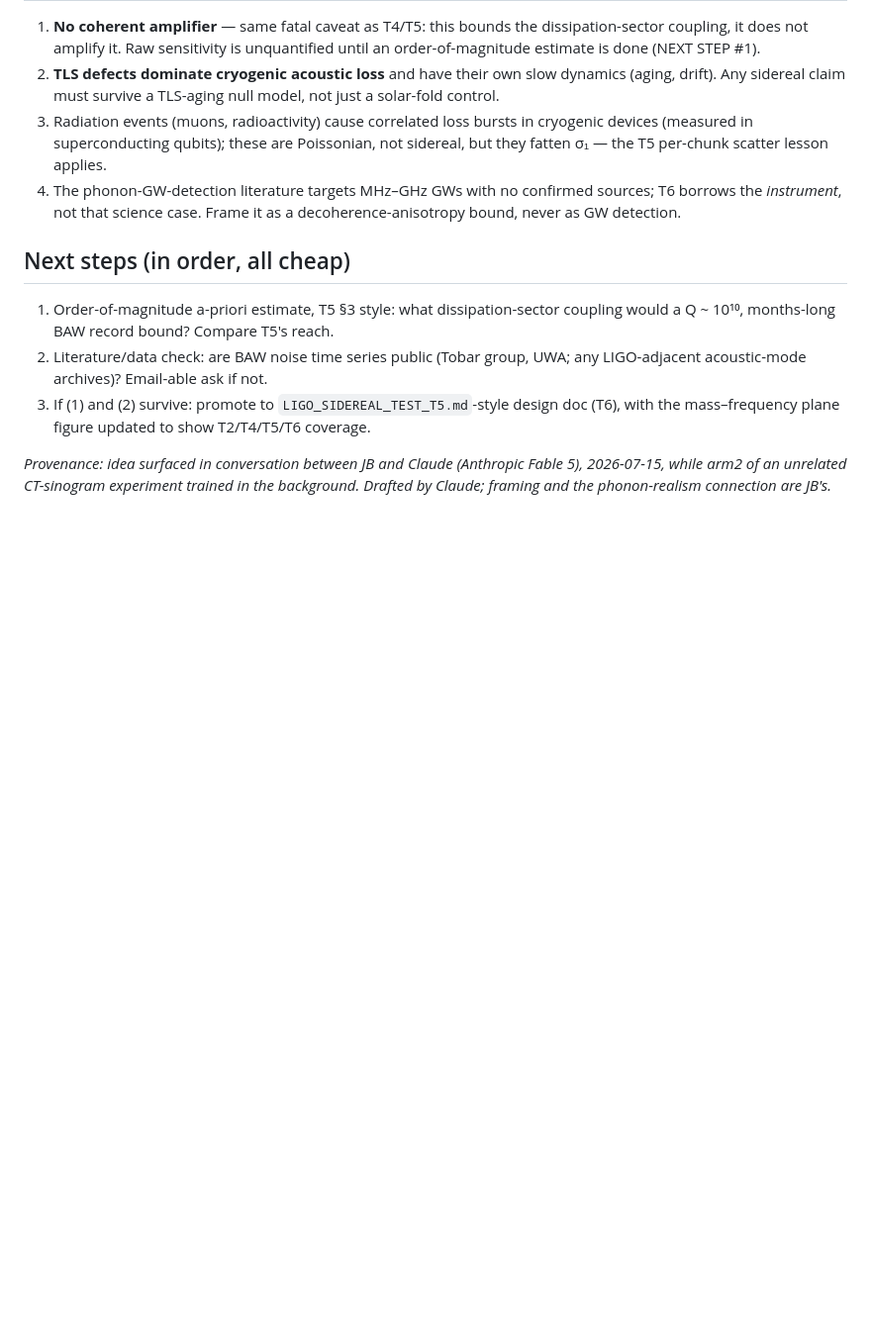
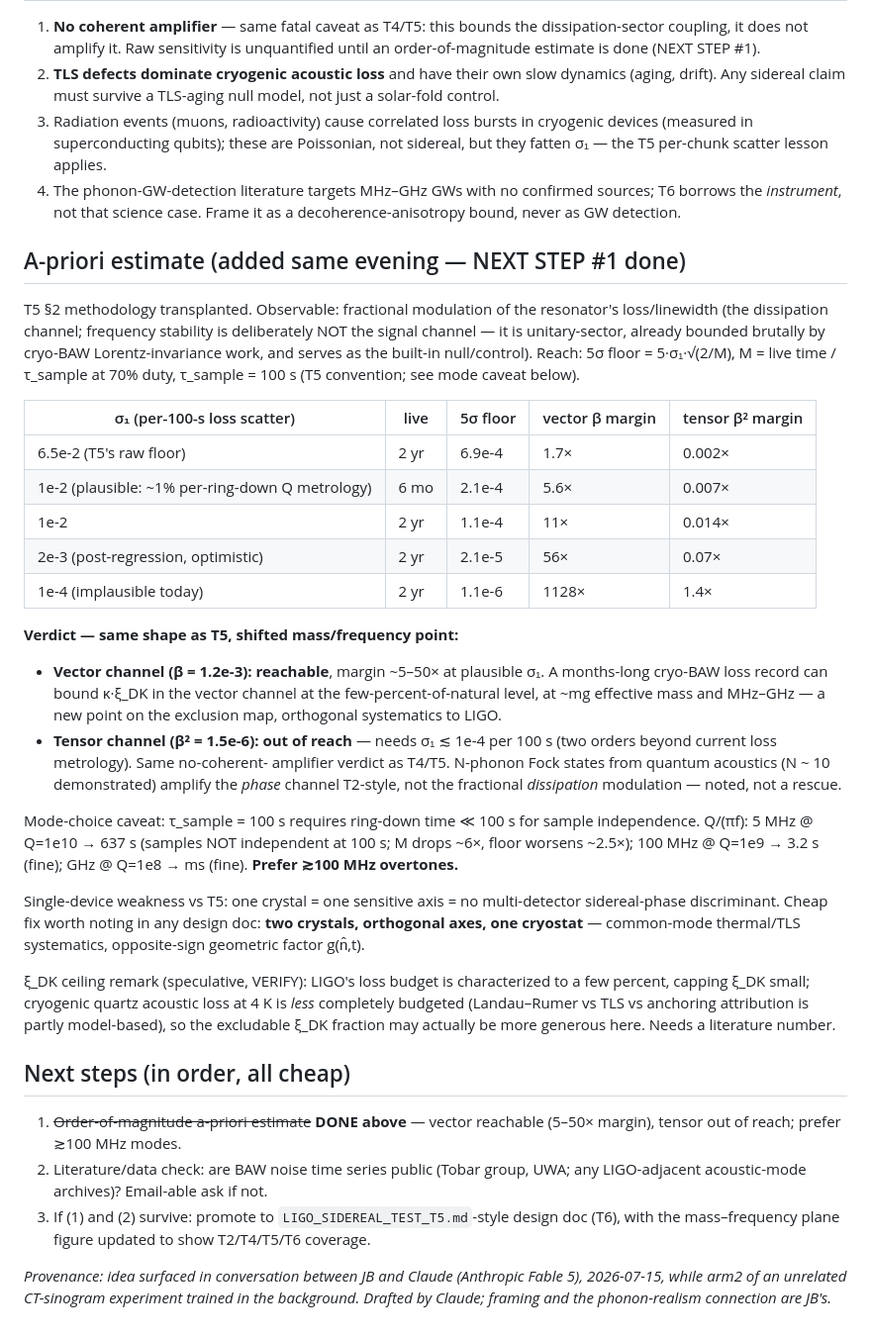
Before and after one commit to rayolddog/DiracKuramotoFramework, a Markdown page: discussions/2026-07-15-t6-phonon-baw-sidereal.md, the part around the change. Shown at 99% size. GitHub-like rendering; blank space fills up the shorter version.

Commit message:
T6 a-priori estimate: vector channel reachable (5-50x), tensor out of reach
T5 Sec 2 methodology on a cryo-BAW loss record: 5-sigma floor vs sigma_1
and live time. Vector beta=1.2e-3 excludable at few-percent-of-natural
kappa*xi_DK at plausible loss metrology (sigma_1 ~ 1e-2 to 2e-3); tensor
beta^2 needs sigma_1 <= 1e-4 per 100 s — two orders beyond current
practice, same no-amplifier verdict as T4/T5. Prefer >=100 MHz overtones
(ring-down independence); two orthogonal crystals in one cryostat as the
sidereal-phase discriminant; xi_DK ceiling may be more generous than
LIGO's (loss budget less completely attributed — VERIFY).

Co-Authored-By: Claude Fable 5 <noreply@anthropic.com>

```diff
--- a/discussions/2026-07-15-t6-phonon-baw-sidereal.md
+++ b/discussions/2026-07-15-t6-phonon-baw-sidereal.md
@@ -72,11 +72,54 @@ long record (months+).
    sources; T6 borrows the *instrument*, not that science case. Frame it as
    a decoherence-anisotropy bound, never as GW detection.
 
+## A-priori estimate (added same evening — NEXT STEP #1 done)
+
+T5 §2 methodology transplanted. Observable: fractional modulation of the
+resonator's loss/linewidth (the dissipation channel; frequency stability is
+deliberately NOT the signal channel — it is unitary-sector, already bounded
+brutally by cryo-BAW Lorentz-invariance work, and serves as the built-in
+null/control). Reach: 5σ floor = 5·σ₁·√(2/M), M = live time / τ_sample at
+70% duty, τ_sample = 100 s (T5 convention; see mode caveat below).
+
+| σ₁ (per-100-s loss scatter) | live | 5σ floor | vector β margin | tensor β² margin |
+|---|---|---|---|---|
+| 6.5e-2 (T5's raw floor)   | 2 yr | 6.9e-4 | 1.7× | 0.002× |
+| 1e-2 (plausible: ~1% per-ring-down Q metrology) | 6 mo | 2.1e-4 | 5.6× | 0.007× |
+| 1e-2                      | 2 yr | 1.1e-4 | 11×  | 0.014× |
+| 2e-3 (post-regression, optimistic) | 2 yr | 2.1e-5 | 56× | 0.07× |
+| 1e-4 (implausible today)  | 2 yr | 1.1e-6 | 1128× | 1.4× |
+
+**Verdict — same shape as T5, shifted mass/frequency point:**
+- **Vector channel (β = 1.2e-3): reachable**, margin ~5–50× at plausible σ₁.
+  A months-long cryo-BAW loss record can bound κ·ξ_DK in the vector channel
+  at the few-percent-of-natural level, at ~mg effective mass and MHz–GHz —
+  a new point on the exclusion map, orthogonal systematics to LIGO.
+- **Tensor channel (β² = 1.5e-6): out of reach** — needs σ₁ ≲ 1e-4 per
+  100 s (two orders beyond current loss metrology). Same no-coherent-
+  amplifier verdict as T4/T5. N-phonon Fock states from quantum acoustics
+  (N ~ 10 demonstrated) amplify the *phase* channel T2-style, not the
+  fractional *dissipation* modulation — noted, not a rescue.
+
+Mode-choice caveat: τ_sample = 100 s requires ring-down time ≪ 100 s for
+sample independence. Q/(πf): 5 MHz @ Q=1e10 → 637 s (samples NOT
+independent at 100 s; M drops ~6×, floor worsens ~2.5×); 100 MHz @ Q=1e9 →
+3.2 s (fine); GHz @ Q=1e8 → ms (fine). **Prefer ≳100 MHz overtones.**
+
+Single-device weakness vs T5: one crystal = one sensitive axis = no
+multi-detector sidereal-phase discriminant. Cheap fix worth noting in any
+design doc: **two crystals, orthogonal axes, one cryostat** — common-mode
+thermal/TLS systematics, opposite-sign geometric factor g(n̂,t).
+
+ξ_DK ceiling remark (speculative, VERIFY): LIGO's loss budget is
+characterized to a few percent, capping ξ_DK small; cryogenic quartz
+acoustic loss at 4 K is *less* completely budgeted (Landau–Rumer vs TLS vs
+anchoring attribution is partly model-based), so the excludable ξ_DK
+fraction may actually be more generous here. Needs a literature number.
+
 ## Next steps (in order, all cheap)
 
-1. Order-of-magnitude a-priori estimate, T5 §3 style: what dissipation-sector
-   coupling would a Q ~ 10¹⁰, months-long BAW record bound? Compare T5's
-   reach.
+1. ~~Order-of-magnitude a-priori estimate~~ **DONE above** — vector
+   reachable (5–50× margin), tensor out of reach; prefer ≳100 MHz modes.
 2. Literature/data check: are BAW noise time series public (Tobar group,
    UWA; any LIGO-adjacent acoustic-mode archives)? Email-able ask if not.
 3. If (1) and (2) survive: promote to `LIGO_SIDEREAL_TEST_T5.md`-style design
```
